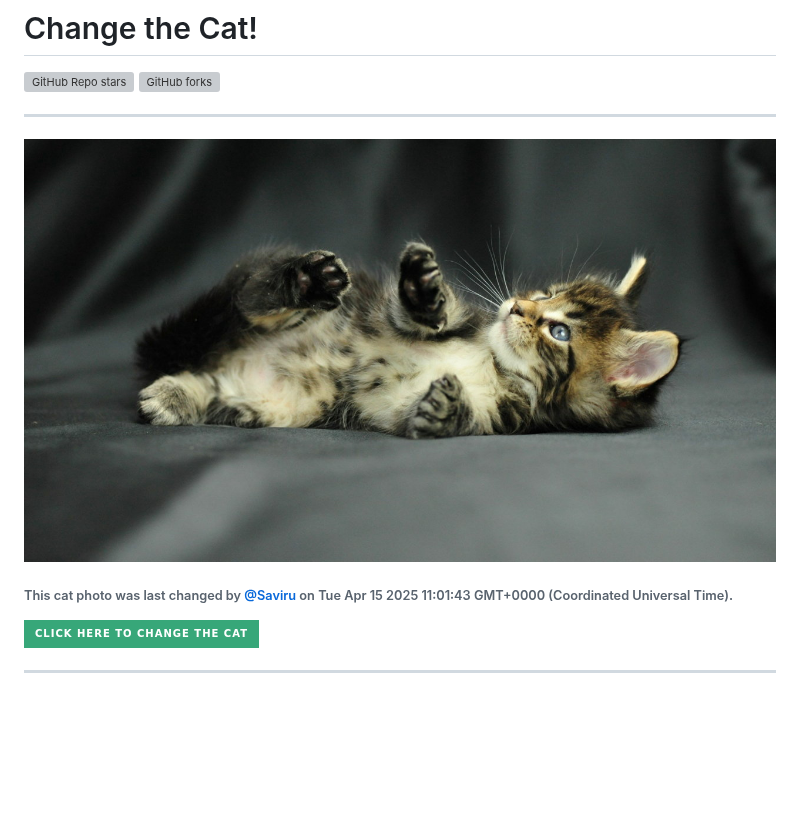
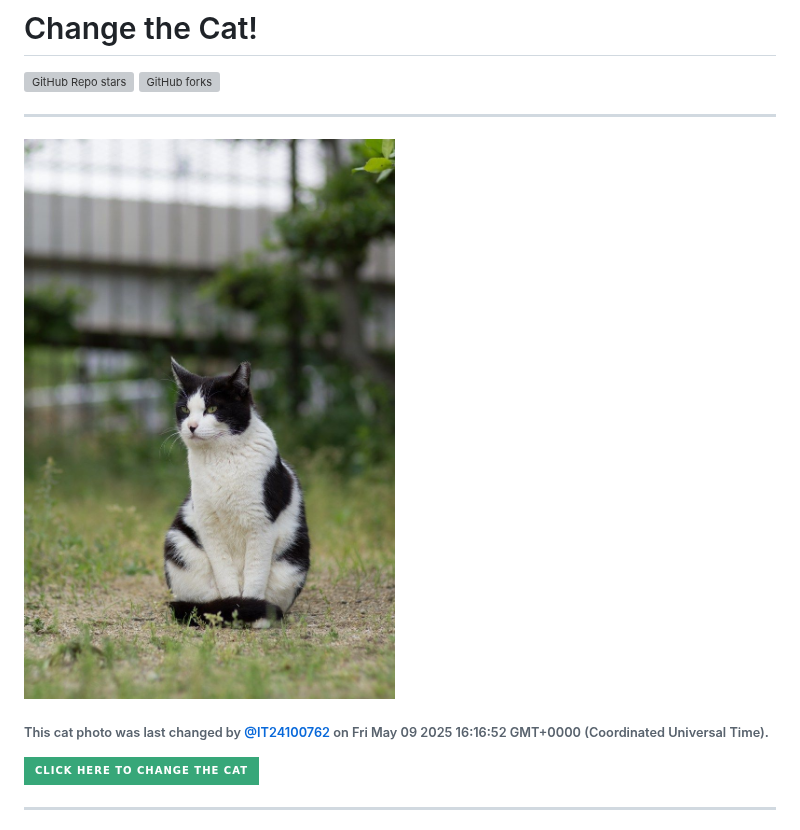
Before and after one commit to Saviru/change-the-cat, a Markdown page: README.md, the part around the change. Drawn GitHub-style; pictures changed too: images/cat-52178bfa.jpg (added); badges without logos; blank space fills up the shorter version; grey boxes are pictures that could not be loaded.

Commit message:
Change cat photo (triggered by @IT24100762)

```diff
--- a/README.md
+++ b/README.md
@@ -7,9 +7,9 @@
 <hr id="top">
 
 
-![Random Cat](./images/cat-b424b234.jpg)
+![Random Cat](./images/cat-52178bfa.jpg)
 
-###### This cat photo was last changed by [@Saviru](https://github.com/Saviru) on Tue Apr 15 2025 11:01:43 GMT+0000 (Coordinated Universal Time).
+###### This cat photo was last changed by [@IT24100762](https://github.com/IT24100762) on Fri May 09 2025 16:16:52 GMT+0000 (Coordinated Universal Time).
 
 
 [![Change Cat]][Link]
```
Also changed, not shown: 1 other file.
